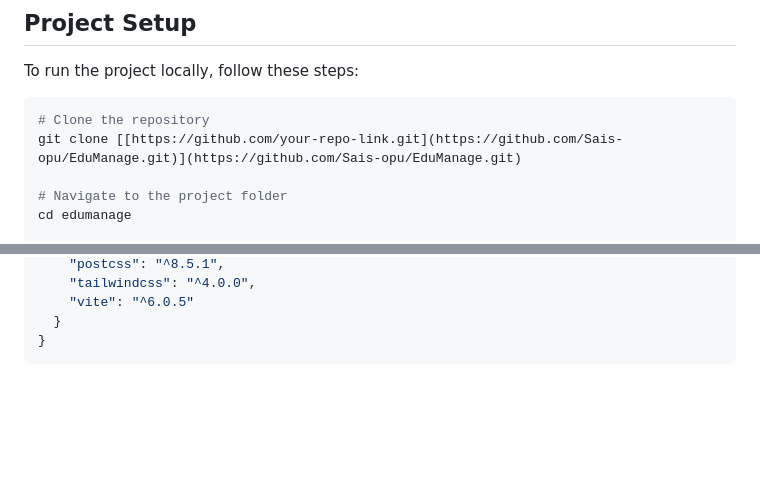
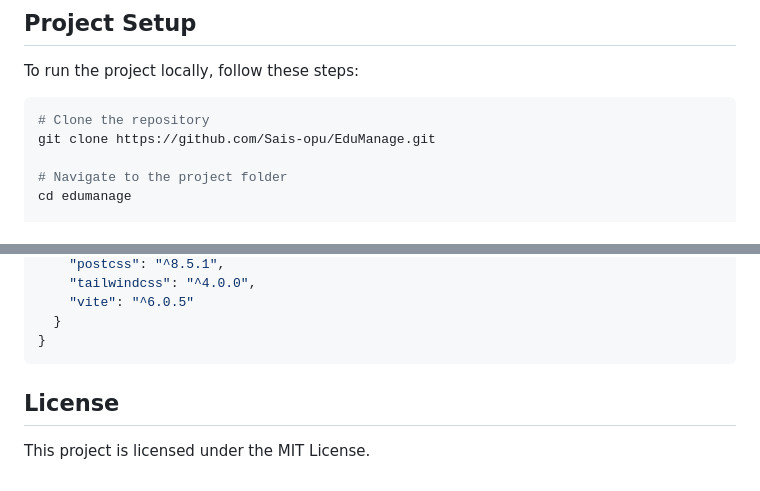
Before and after one commit to Sais-opu/EduManage, a Markdown page: README.md, 2 parts joined by grey strips. Drawn GitHub-style; blank space fills up the shorter version.

````diff
--- a/README.md
+++ b/README.md
@@ -53,7 +53,7 @@ To run the project locally, follow these steps:
 
 ```sh
 # Clone the repository
-git clone [[https://github.com/your-repo-link.git](https://github.com/Sais-opu/EduManage.git)](https://github.com/Sais-opu/EduManage.git)
+git clone https://github.com/Sais-opu/EduManage.git
 
 # Navigate to the project folder
 cd edumanage
@@ -113,3 +113,7 @@ npm run dev
   }
 }
 ```
+
+## License
+
+This project is licensed under the MIT License.
````
